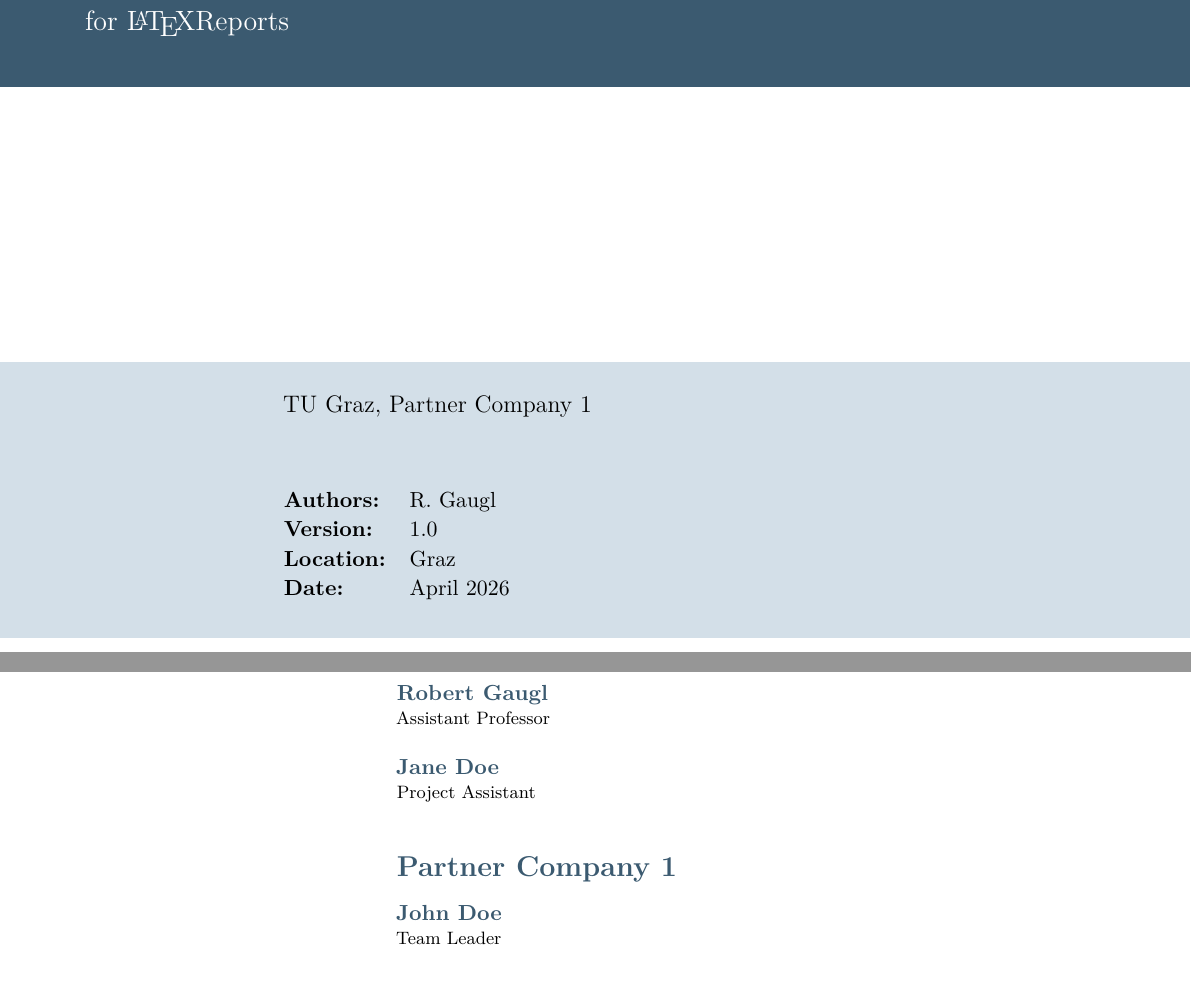
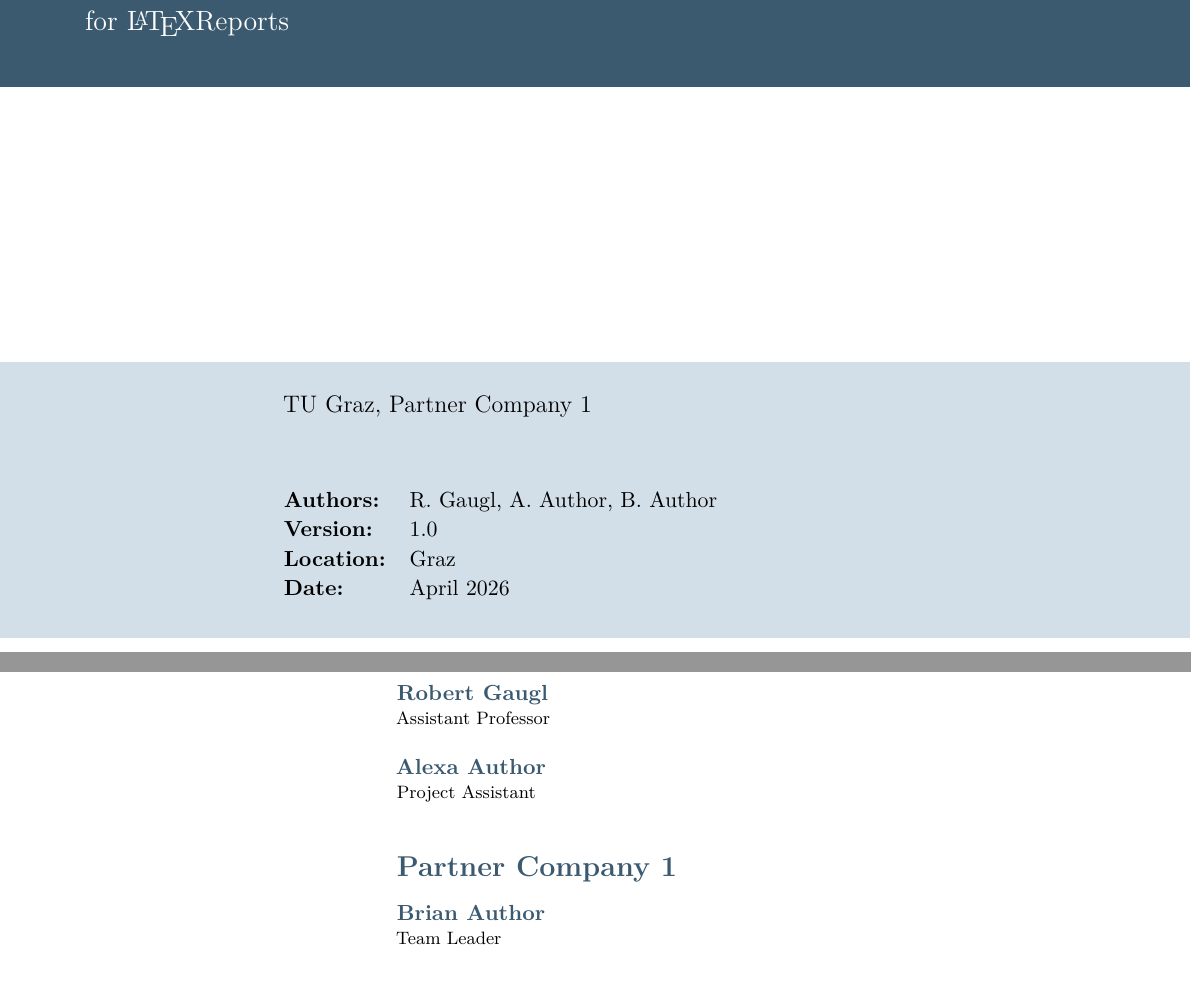
Before and after one commit to RobertGaugl/Template_LaTeX_IEE_Reports, a LaTeX document (main.tex): two parts of pages 1 and 3 of 28, joined at a grey line, cut so that both start at the same text. Compiled offline with pdfLaTeX; a LaTeX package or settings file that is missing is left out.

Commit message:
Add authors page

```diff
--- a/main.tex
+++ b/main.tex
@@ -10,7 +10,7 @@
 \newcommand{\reportsubtitle}{for \LaTeX Reports}
 \newcommand{\reportyear}{2026}
 \newcommand{\reportmonth}{April}
-\newcommand{\reportauthors}{R. Gaugl}
+\newcommand{\reportauthors}{R. Gaugl, A. Author, B. Author}
 \newcommand{\reportpartners}{TU Graz, Partner Company 1}
 \newcommand{\reportversion}{1.0}
 \newcommand{\reportcity}{Graz}
@@ -20,10 +20,10 @@
     \reportauthorcompany{TU Graz}
     % \reportauthorentry{Name}{Role}{\href{mailto:email}{email}}
     \reportauthorentry{Robert Gaugl}{Assistant Professor}{}
-    \reportauthorentry{Jane Doe}{Project Assistant}{}
+    \reportauthorentry{Alexa Author}{Project Assistant}{}
 
     \reportauthorcompany{Partner Company 1}
-    \reportauthorentry{John Doe}{Team Leader}{}
+    \reportauthorentry{Brian Author}{Team Leader}{}
 }
 
 
```
